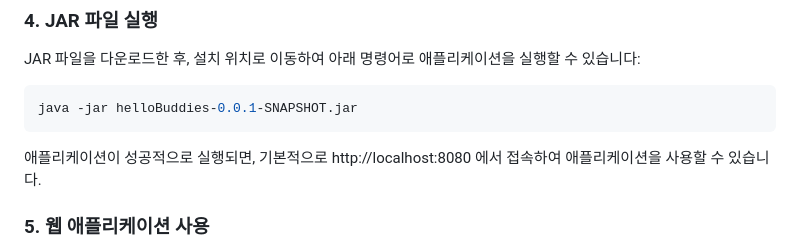
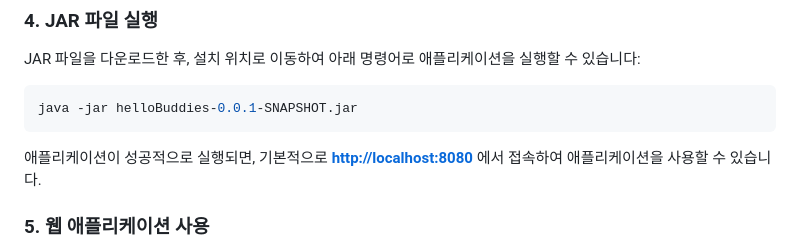
Before and after one commit to hanzyn09/Hello-Buddies, a Markdown page: README.md, the part around the change. Drawn GitHub-style.

````diff
--- a/README.md
+++ b/README.md
@@ -95,7 +95,7 @@ JAR 파일을 다운로드한 후, 설치 위치로 이동하여 아래 명령
 ```bash
 java -jar helloBuddies-0.0.1-SNAPSHOT.jar
 ```
-애플리케이션이 성공적으로 실행되면, 기본적으로 http://localhost:8080 에서 접속하여 애플리케이션을 사용할 수 있습니다.
+애플리케이션이 성공적으로 실행되면, 기본적으로 [**http://localhost:8080**](http://localhost:8080) 에서 접속하여 애플리케이션을 사용할 수 있습니다.
 
 ### 5. 웹 애플리케이션 사용
 웹 브라우저에서 `http://localhost:8080`에 접속하여 **Hello Buddies** 애플리케이션을 사용할 수 있습니다.<br>
````
